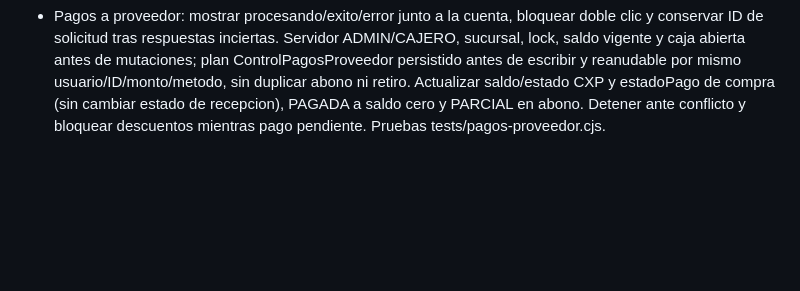
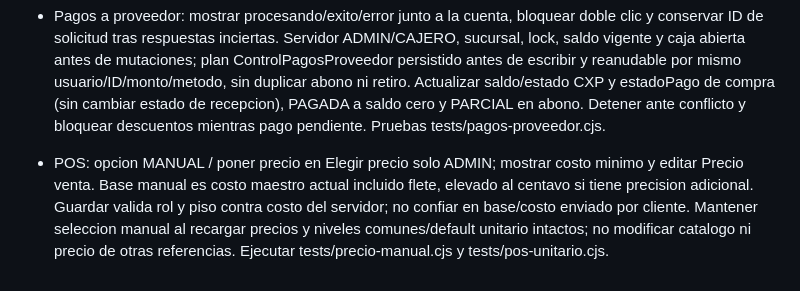
Before and after one commit to Anastacio77/inventario-adelaida, a Markdown page: REQUISITOS_PERMANENTES.md, the part around the change. Rendered like a GitHub page; blank space fills up the shorter version.

Commit message:
Add administrator manual POS price with server-side cost floor (53)

```diff
--- a/REQUISITOS_PERMANENTES.md
+++ b/REQUISITOS_PERMANENTES.md
@@ -70,3 +70,5 @@ El archivo Apps Script se distribuye en el paquete privado; no publicar credenci
 - Compras nuevas (manuales y masivas): BORRADOR -> ENVIADA -> PARCIAL/RECIBIDA. BORRADOR permite modificar proveedor/referencias/cantidades/costos/flete/condiciones/nota con mismo numero y revision vigente; Anular conserva historial sin inventario/CXP; no borrar fisicamente. Marcar enviada es registro manual del envio al proveedor, sin mensajeria automatica. No recibir BORRADOR ni ANULADA. PENDIENTE historica sigue recibible sin migrar datos. ADMIN/BODEGA, validacion de sucursal y lock. EdicionesCompras persiste plan antes de escribir, reanudar por mismo usuario, validar celdas antes/nuevo y bloquear recepcion/acciones ante pendiente; nunca vaciar hojas completas ni tocar otras ordenes. Probar tests/compras-borrador.cjs.
 
 - Pagos a proveedor: mostrar procesando/exito/error junto a la cuenta, bloquear doble clic y conservar ID de solicitud tras respuestas inciertas. Servidor ADMIN/CAJERO, sucursal, lock, saldo vigente y caja abierta antes de mutaciones; plan ControlPagosProveedor persistido antes de escribir y reanudable por mismo usuario/ID/monto/metodo, sin duplicar abono ni retiro. Actualizar saldo/estado CXP y estadoPago de compra (sin cambiar estado de recepcion), PAGADA a saldo cero y PARCIAL en abono. Detener ante conflicto y bloquear descuentos mientras pago pendiente. Pruebas tests/pagos-proveedor.cjs.
+
+- POS: opcion MANUAL / poner precio en Elegir precio solo ADMIN; mostrar costo minimo y editar Precio venta. Base manual es costo maestro actual incluido flete, elevado al centavo si tiene precision adicional. Guardar valida rol y piso contra costo del servidor; no confiar en base/costo enviado por cliente. Mantener seleccion manual al recargar precios y niveles comunes/default unitario intactos; no modificar catalogo ni precio de otras referencias. Ejecutar tests/precio-manual.cjs y tests/pos-unitario.cjs.
```
